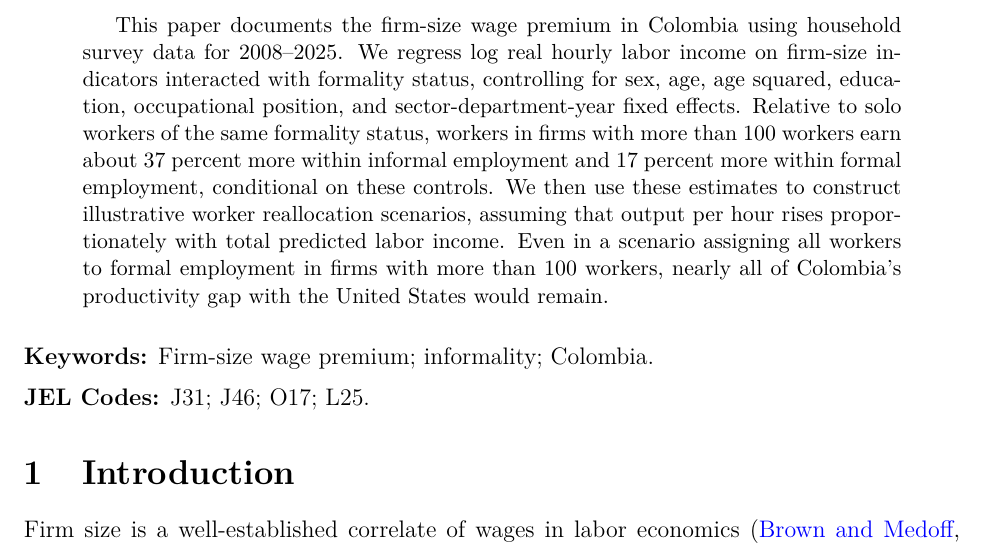
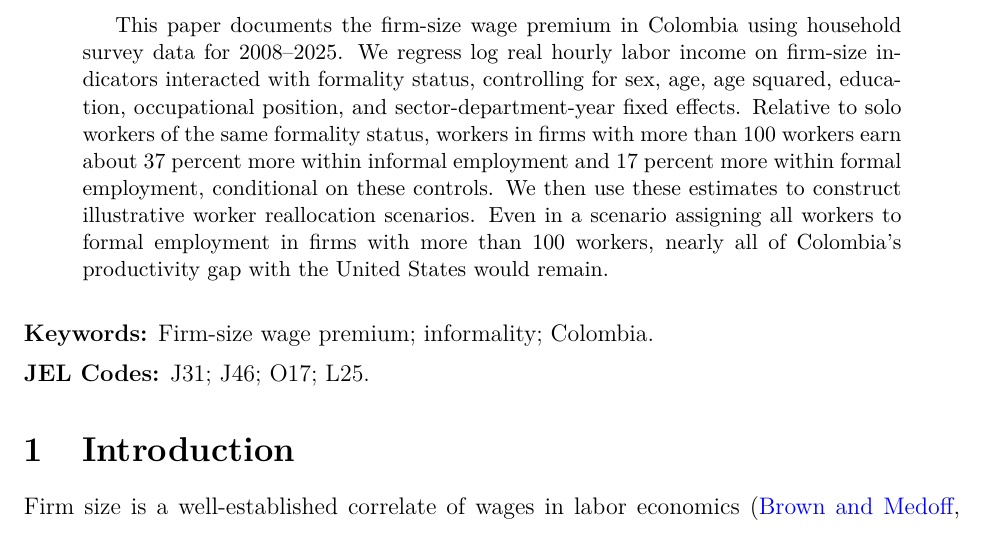
Before and after one commit to oliverpardo1979/Again-Firm-Size-Paper, a LaTeX paper (main.tex): part of page 1 of 55, cut so that both start at the same text. Compiled offline with pdfLaTeX.

Commit message:
Shorten abstract transition to worker reallocation scenarios

```diff
--- a/main.tex
+++ b/main.tex
@@ -33,7 +33,7 @@ Jorge Orozco\thanks{Research Consultant, Centro Javeriano de Competitividad, Pon
 \maketitle
 
 \begin{abstract}
-This paper documents the firm-size wage premium in Colombia using household survey data for 2008--2025. We regress log real hourly labor income on firm-size indicators interacted with formality status, controlling for sex, age, age squared, education, occupational position, and sector-department-year fixed effects. Relative to solo workers of the same formality status, workers in firms with more than 100 workers earn about 37 percent more within informal employment and 17 percent more within formal employment, conditional on these controls. We then use these estimates to construct illustrative worker reallocation scenarios, assuming that output per hour rises proportionately with total predicted labor income. Even in a scenario assigning all workers to formal employment in firms with more than 100 workers, nearly all of Colombia's productivity gap with the United States would remain.
+This paper documents the firm-size wage premium in Colombia using household survey data for 2008--2025. We regress log real hourly labor income on firm-size indicators interacted with formality status, controlling for sex, age, age squared, education, occupational position, and sector-department-year fixed effects. Relative to solo workers of the same formality status, workers in firms with more than 100 workers earn about 37 percent more within informal employment and 17 percent more within formal employment, conditional on these controls. We then use these estimates to construct illustrative worker reallocation scenarios. Even in a scenario assigning all workers to formal employment in firms with more than 100 workers, nearly all of Colombia's productivity gap with the United States would remain.
 \end{abstract}
 
 \vspace{0.5em}
```
Also changed, not shown: manuscript_no_author_details.tex (+1 -1 lines).
